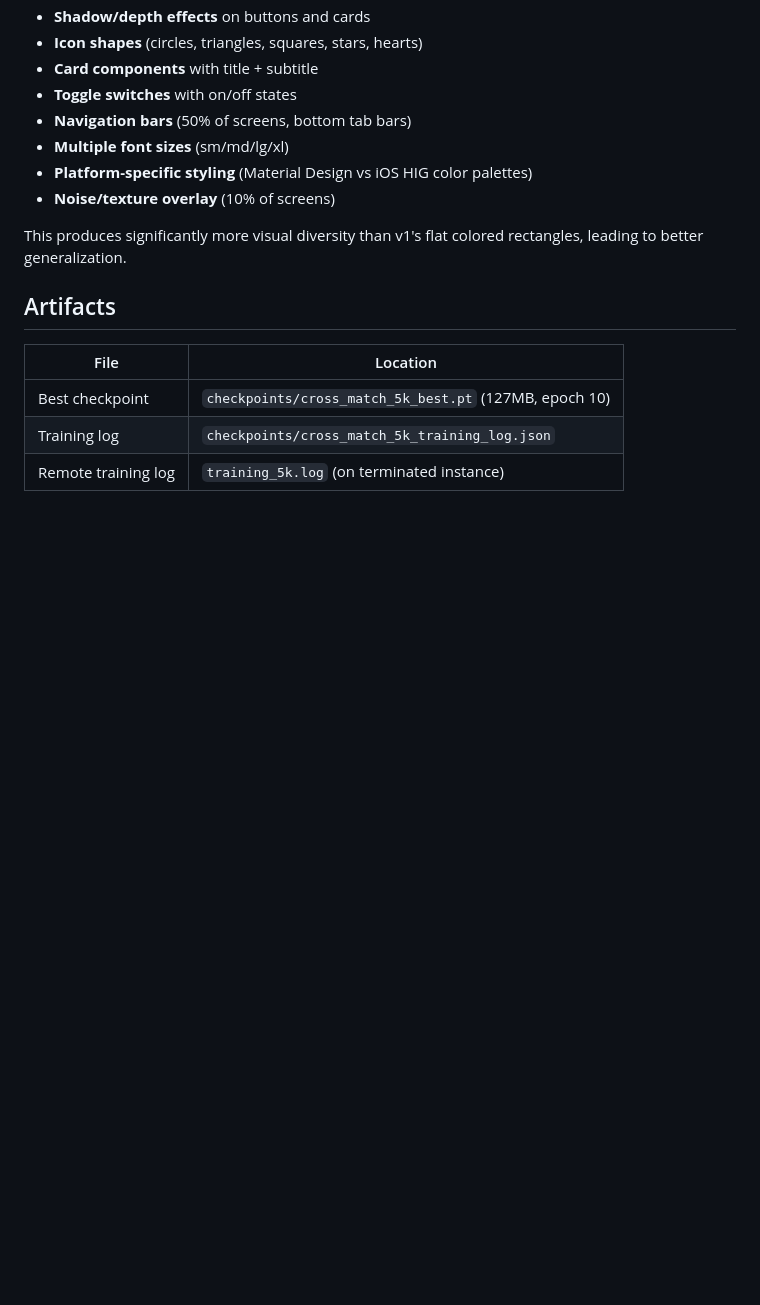
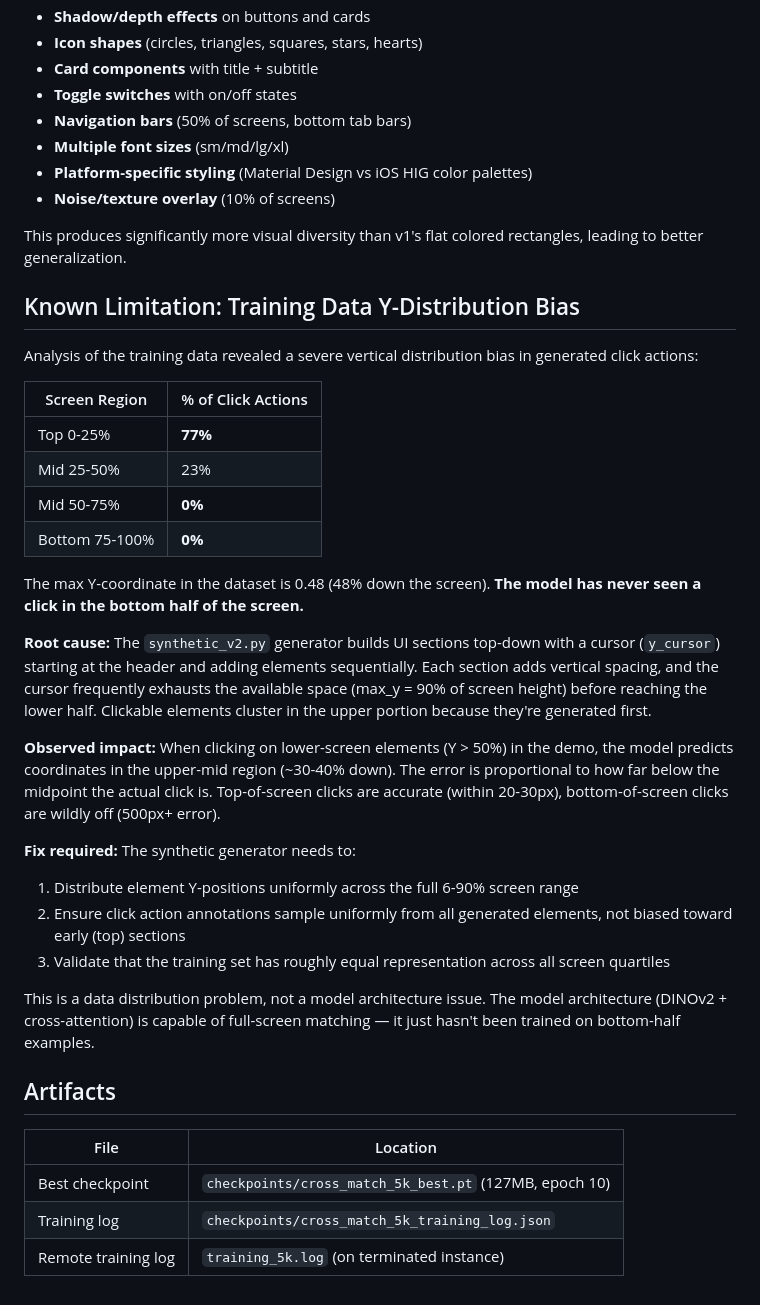
Before and after one commit to flippedmirror/sync-plugin, a Markdown page: cross_match/REMOTE_TRAINING_LOG.md, the part around the change. Drawn GitHub-style; blank space fills up the shorter version.

Commit message:
Document Y-distribution bias in synthetic training data
Analysis shows 77% of click actions in top 25% of screen, 0% in bottom
half. Max Y-coordinate is 0.48. This causes poor accuracy on lower-screen
elements — model predicts mid-screen coordinates for bottom-of-screen
clicks. Root cause: top-down section generation in synthetic_v2.py.

Co-Authored-By: Claude Opus 4.6 (1M context) <noreply@anthropic.com>

```diff
--- a/cross_match/REMOTE_TRAINING_LOG.md
+++ b/cross_match/REMOTE_TRAINING_LOG.md
@@ -119,6 +119,30 @@ The v2 synthetic generator (`cross_match/synthetic_v2.py`) adds visual diversity
 
 This produces significantly more visual diversity than v1's flat colored rectangles, leading to better generalization.
 
+## Known Limitation: Training Data Y-Distribution Bias
+
+Analysis of the training data revealed a severe vertical distribution bias in generated click actions:
+
+| Screen Region | % of Click Actions |
+|---|---|
+| Top 0-25% | **77%** |
+| Mid 25-50% | 23% |
+| Mid 50-75% | **0%** |
+| Bottom 75-100% | **0%** |
+
+The max Y-coordinate in the dataset is 0.48 (48% down the screen). **The model has never seen a click in the bottom half of the screen.**
+
+**Root cause:** The `synthetic_v2.py` generator builds UI sections top-down with a cursor (`y_cursor`) starting at the header and adding elements sequentially. Each section adds vertical spacing, and the cursor frequently exhausts the available space (max_y = 90% of screen height) before reaching the lower half. Clickable elements cluster in the upper portion because they're generated first.
+
+**Observed impact:** When clicking on lower-screen elements (Y > 50%) in the demo, the model predicts coordinates in the upper-mid region (~30-40% down). The error is proportional to how far below the midpoint the actual click is. Top-of-screen clicks are accurate (within 20-30px), bottom-of-screen clicks are wildly off (500px+ error).
+
+**Fix required:** The synthetic generator needs to:
+1. Distribute element Y-positions uniformly across the full 6-90% screen range
+2. Ensure click action annotations sample uniformly from all generated elements, not biased toward early (top) sections
+3. Validate that the training set has roughly equal representation across all screen quartiles
+
+This is a data distribution problem, not a model architecture issue. The model architecture (DINOv2 + cross-attention) is capable of full-screen matching — it just hasn't been trained on bottom-half examples.
+
 ## Artifacts
 
 | File | Location |
```
